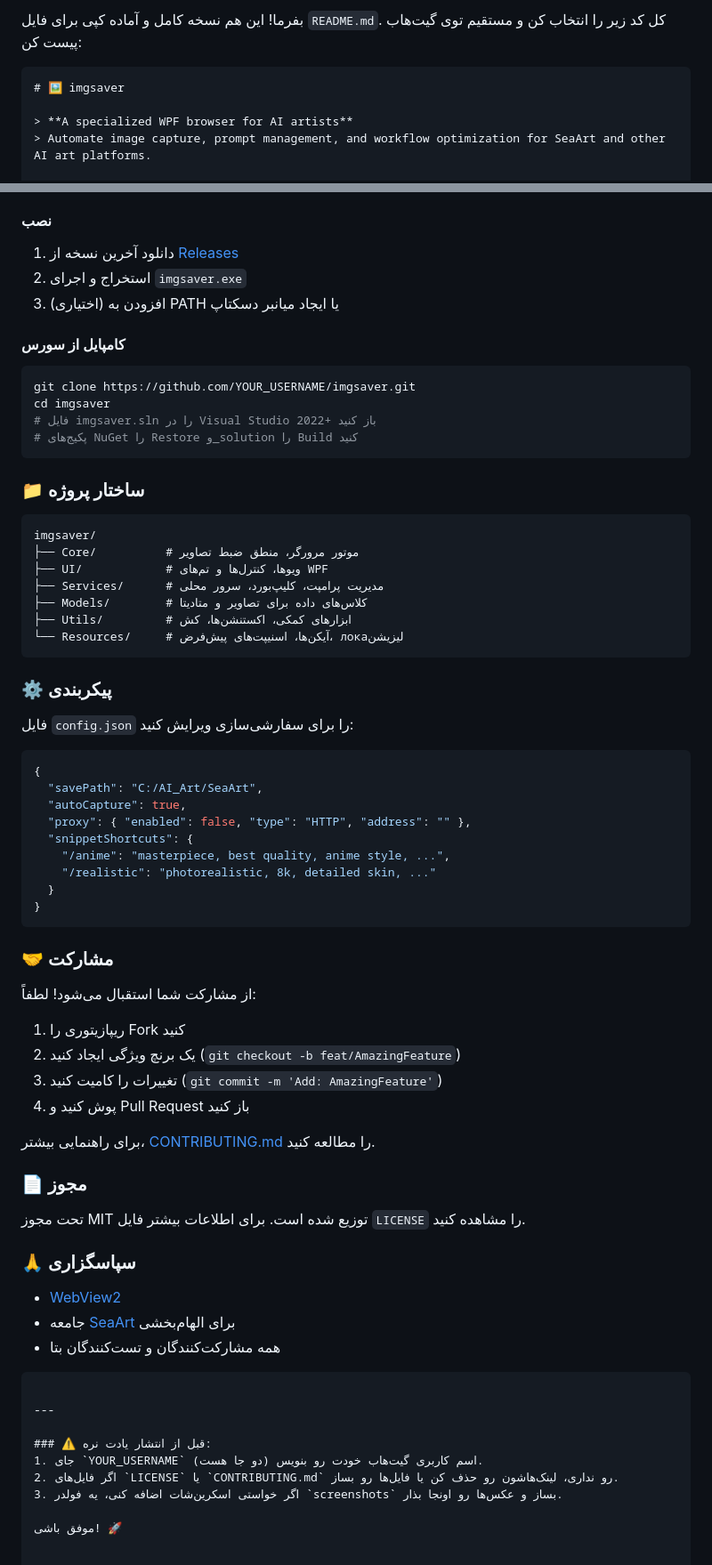
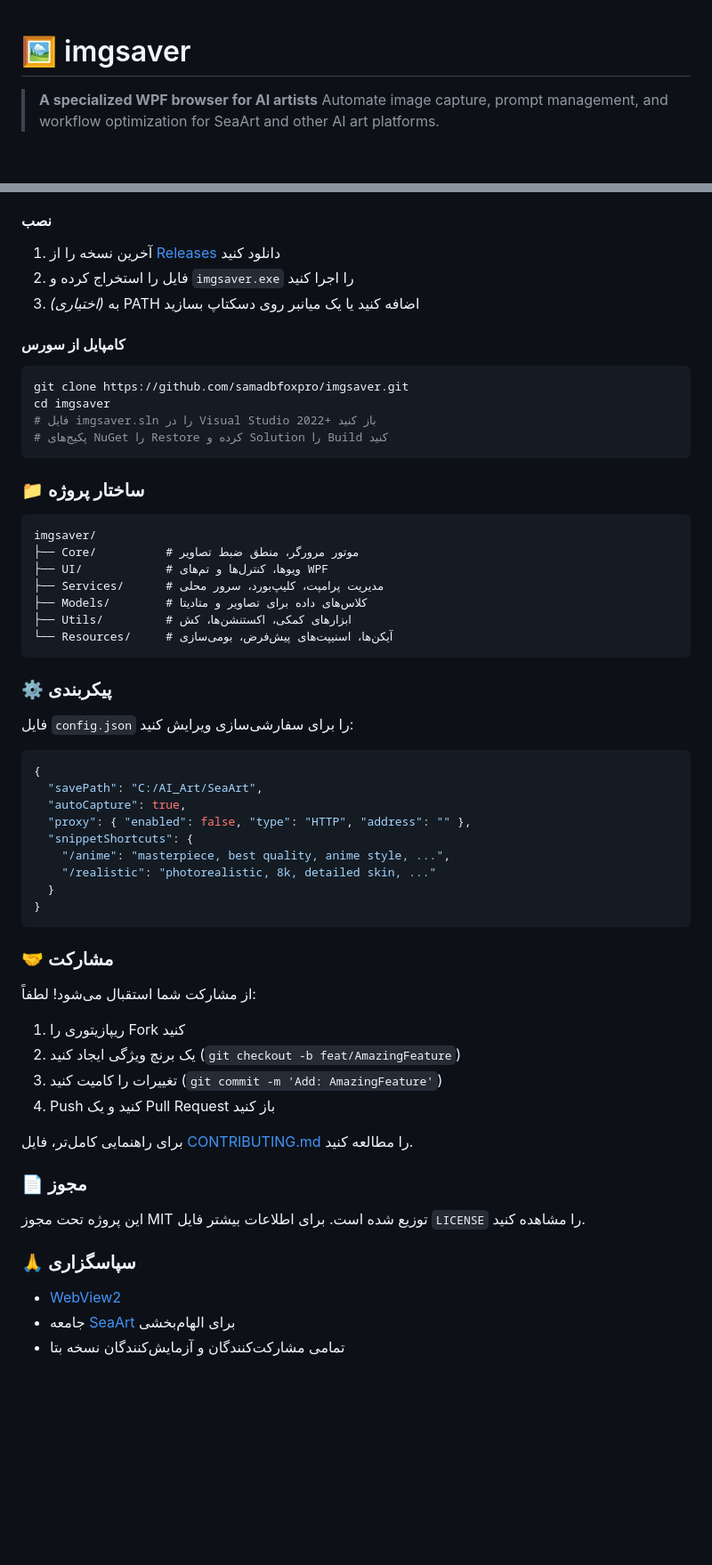
Before and after one commit to samadbfoxpro/imgsaver, a Markdown page: README.md, 2 parts joined by grey strips. Shown at 89% size. Drawn GitHub-style; blank space fills up the shorter version.

````diff
--- a/README.md
+++ b/README.md
@@ -1,6 +1,3 @@
-بفرما! این هم نسخه کامل و آماده کپی برای فایل `README.md`. کل کد زیر را انتخاب کن و مستقیم توی گیت‌هاب پیست کن:
-
-```markdown
 # 🖼️ imgsaver
 
 > **A specialized WPF browser for AI artists**
@@ -224,19 +132,22 @@ Distributed under the MIT License. See `LICENSE` for more information.
 - [WebView2 Runtime](https://developer.microsoft.com/en-us/microsoft-edge/webview2/)
 
 #### نصب
-1. دانلود آخرین نسخه از [Releases](https://github.com/YOUR_USERNAME/imgsaver/releases)
-2. استخراج و اجرای `imgsaver.exe`
-3. (اختیاری) افزودن به PATH یا ایجاد میانبر دسکتاپ
+
+1. آخرین نسخه را از [Releases](https://github.com/samadbfoxpro/imgsaver/releases) دانلود کنید
+2. فایل را استخراج کرده و `imgsaver.exe` را اجرا کنید
+3. *(اختیاری)* به PATH اضافه کنید یا یک میانبر روی دسکتاپ بسازید
 
 #### کامپایل از سورس
+
 ```bash
-git clone https://github.com/YOUR_USERNAME/imgsaver.git
+git clone https://github.com/samadbfoxpro/imgsaver.git
 cd imgsaver
 # فایل imgsaver.sln را در Visual Studio 2022+ باز کنید
-# پکیج‌های NuGet را Restore و_solution را Build کنید
+# پکیج‌های NuGet را Restore کرده و Solution را Build کنید
 ```
 
 ### 📁 ساختار پروژه
+
 ```
 imgsaver/
 ├── Core/          # موتور مرورگر، منطق ضبط تصاویر
@@ -244,11 +155,13 @@ imgsaver/
 ├── Services/      # مدیریت پرامپت، کلیپ‌بورد، سرور محلی
 ├── Models/        # کلاس‌های داده برای تصاویر و متادیتا
 ├── Utils/         # ابزارهای کمکی، اکستنشن‌ها، کش
-└── Resources/     # آیکن‌ها، اسنیپت‌های پیش‌فرض، локаلیزیشن
+└── Resources/     # آیکن‌ها، اسنیپت‌های پیش‌فرض، بومی‌سازی
 ```
 
 ### ⚙️ پیکربندی
+
 فایل `config.json` را برای سفارشی‌سازی ویرایش کنید:
+
 ```json
 {
   "savePath": "C:/AI_Art/SeaArt",
@@ -262,28 +175,22 @@ imgsaver/
 ```
 
 ### 🤝 مشارکت
+
 از مشارکت شما استقبال می‌شود! لطفاً:
+
 1. ریپازیتوری را Fork کنید
 2. یک برنچ ویژگی ایجاد کنید (`git checkout -b feat/AmazingFeature`)
 3. تغییرات را کامیت کنید (`git commit -m 'Add: AmazingFeature'`)
-4. پوش کنید و Pull Request باز کنید
+4. Push کنید و یک Pull Request باز کنید
 
-برای راهنمایی بیشتر، [CONTRIBUTING.md](CONTRIBUTING.md) را مطالعه کنید.
+برای راهنمایی کامل‌تر، فایل [CONTRIBUTING.md](CONTRIBUTING.md) را مطالعه کنید.
 
 ### 📄 مجوز
-تحت مجوز MIT توزیع شده است. برای اطلاعات بیشتر فایل `LICENSE` را مشاهده کنید.
+
+این پروژه تحت مجوز MIT توزیع شده است. برای اطلاعات بیشتر فایل `LICENSE` را مشاهده کنید.
 
 ### 🙏 سپاسگزاری
+
 - [WebView2](https://developer.microsoft.com/en-us/microsoft-edge/webview2/)
 - جامعه [SeaArt](https://www.seaart.me) برای الهام‌بخشی
-- همه مشارکت‌کنندگان و تست‌کنندگان بتا
-```
-
----
-
-### ⚠️ قبل از انتشار یادت نره:
-1. جای `YOUR_USERNAME` اسم کاربری گیت‌هاب خودت رو بنویس (دو جا هست).
-2. اگر فایل‌های `LICENSE` یا `CONTRIBUTING.md` رو نداری، لینک‌هاشون رو حذف کن یا فایل‌ها رو بساز.
-3. اگر خواستی اسکرین‌شات اضافه کنی، یه فولدر `screenshots` بساز و عکس‌ها رو اونجا بذار.
-
-موفق باشی! 🚀
+- تمامی مشارکت‌کنندگان و آزمایش‌کنندگان نسخه بتا
````
Also changed, not shown: other parts of README.md (+33 -122 lines).
